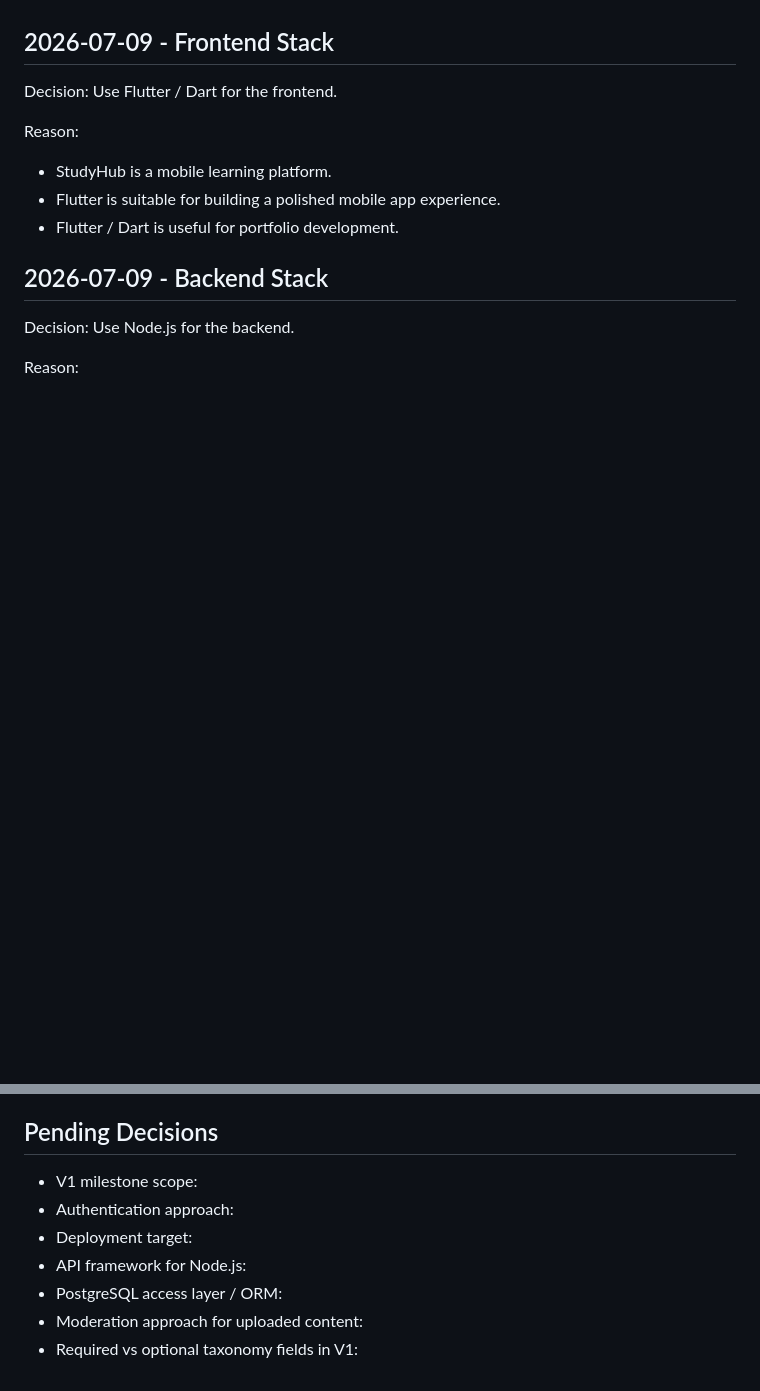
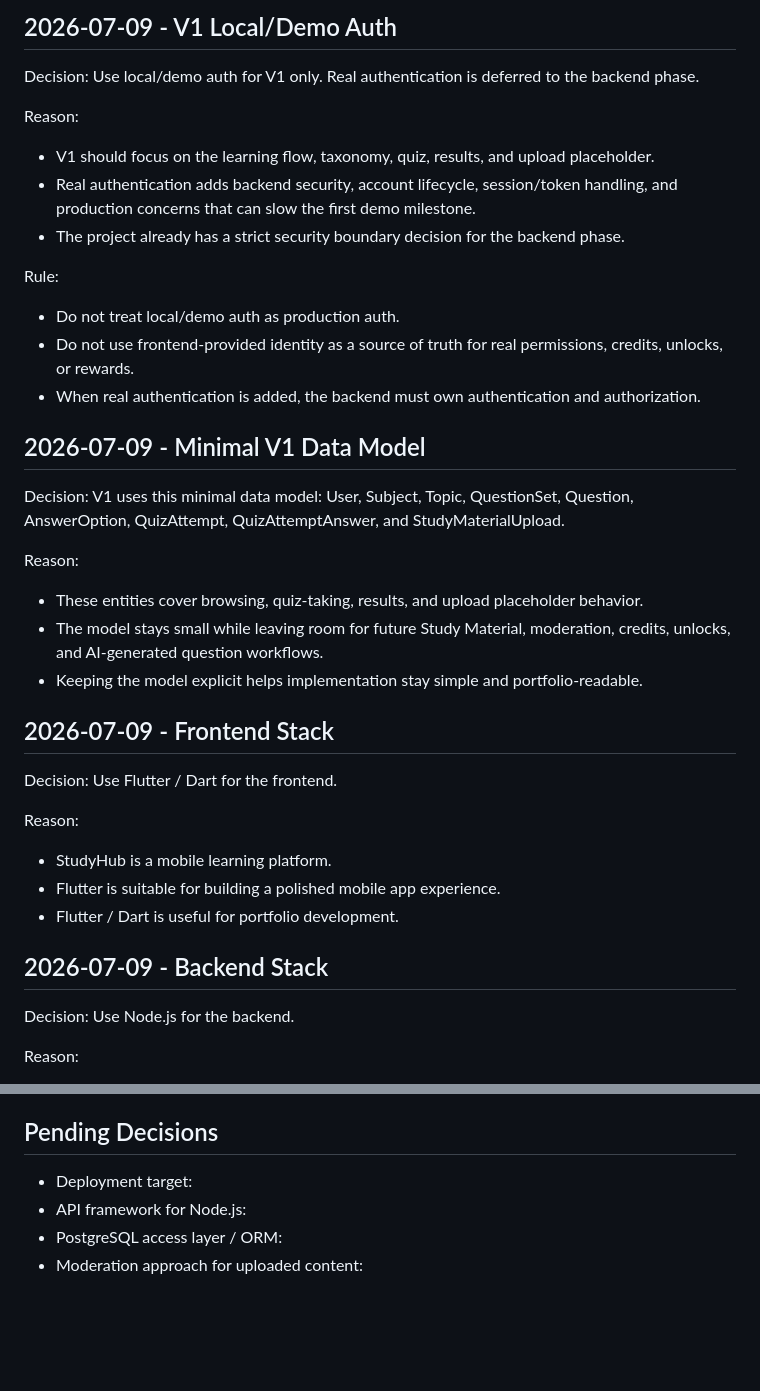
Before and after one commit to toanmuonlamgame/StudyHub, a Markdown page: DECISIONS.md, 2 parts joined by grey strips. Rendered like a GitHub page; blank space fills up the shorter version.

```diff
--- a/DECISIONS.md
+++ b/DECISIONS.md
@@ -117,3 +158,24 @@ Reason:
+## 2026-07-09 - V1 Local/Demo Auth
+Decision: Use local/demo auth for V1 only. Real authentication is deferred to the backend phase.
+
+Reason:
+- V1 should focus on the learning flow, taxonomy, quiz, results, and upload placeholder.
+- Real authentication adds backend security, account lifecycle, session/token handling, and production concerns that can slow the first demo milestone.
+- The project already has a strict security boundary decision for the backend phase.
+
+Rule:
+- Do not treat local/demo auth as production auth.
+- Do not use frontend-provided identity as a source of truth for real permissions, credits, unlocks, or rewards.
+- When real authentication is added, the backend must own authentication and authorization.
+
+## 2026-07-09 - Minimal V1 Data Model
+Decision: V1 uses this minimal data model: User, Subject, Topic, QuestionSet, Question, AnswerOption, QuizAttempt, QuizAttemptAnswer, and StudyMaterialUpload.
+
+Reason:
+- These entities cover browsing, quiz-taking, results, and upload placeholder behavior.
+- The model stays small while leaving room for future Study Material, moderation, credits, unlocks, and AI-generated question workflows.
+- Keeping the model explicit helps implementation stay simple and portfolio-readable.
+
 ## 2026-07-09 - Frontend Stack
 Decision: Use Flutter / Dart for the frontend.
 
@@ -179,10 +241,7 @@ Secrets rule:
 - Use environment variables or a proper secret management approach for backend/runtime secrets.
 
 ## Pending Decisions
-- V1 milestone scope:
-- Authentication approach:
 - Deployment target:
 - API framework for Node.js:
 - PostgreSQL access layer / ORM:
 - Moderation approach for uploaded content:
-- Required vs optional taxonomy fields in V1:
```
Also changed, not shown: other parts of DECISIONS.md (+41 -0 lines), PROJECT_MEMORY.md (+39 -0 lines), TODO.md (+58 -20 lines).
